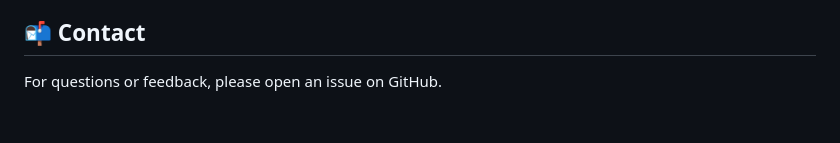
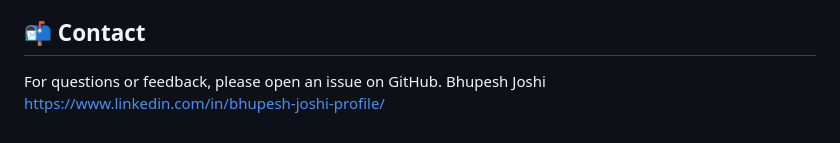
Before and after one commit to bhupeshcoding/npl-api, a Markdown page: README.md, the part around the change. Rendered like a GitHub page.

```diff
--- a/README.md
+++ b/README.md
@@ -132,3 +132,5 @@ This project is licensed under the MIT License - see the [LICENSE](LICENSE) file
 ## 📬 Contact
 
 For questions or feedback, please open an issue on GitHub.
+Bhupesh Joshi
+https://www.linkedin.com/in/bhupesh-joshi-profile/
```
